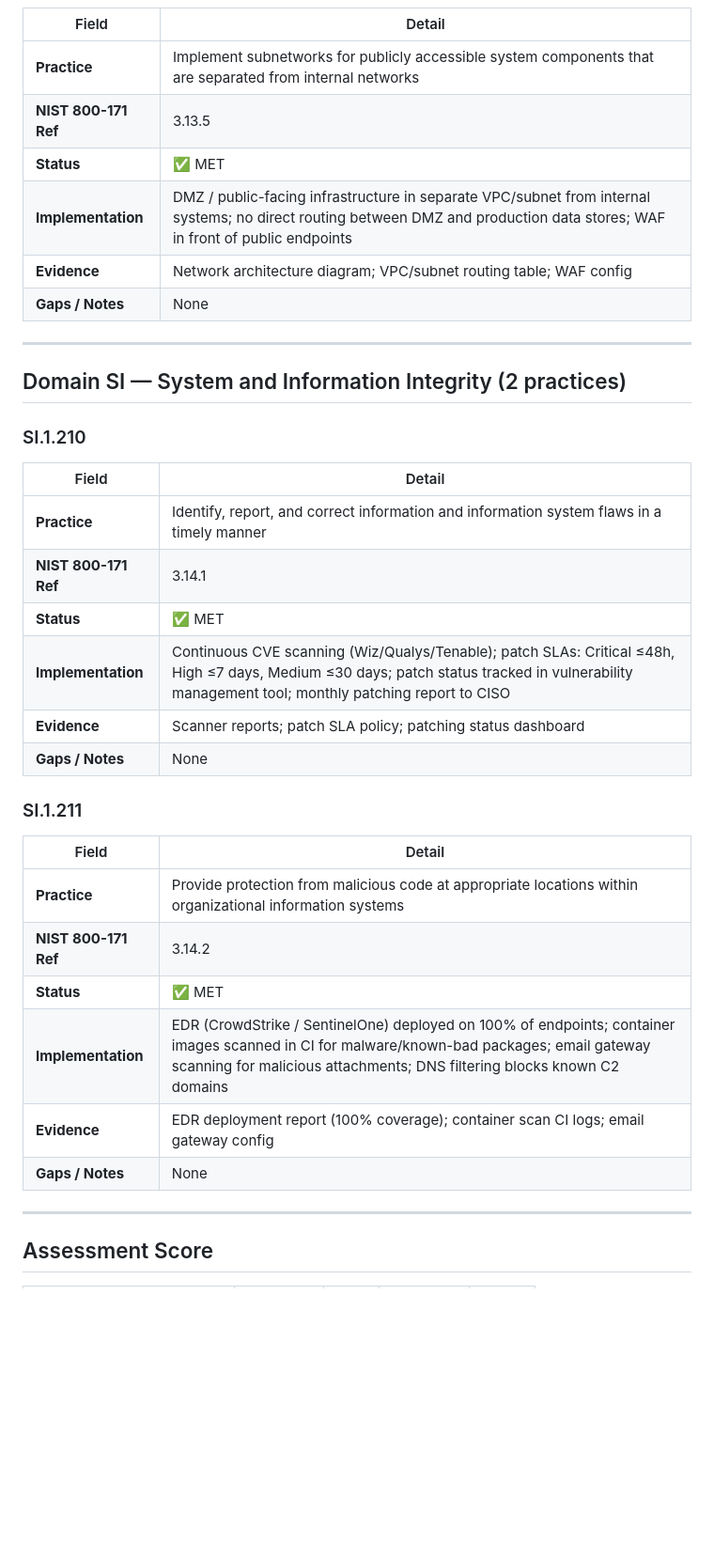
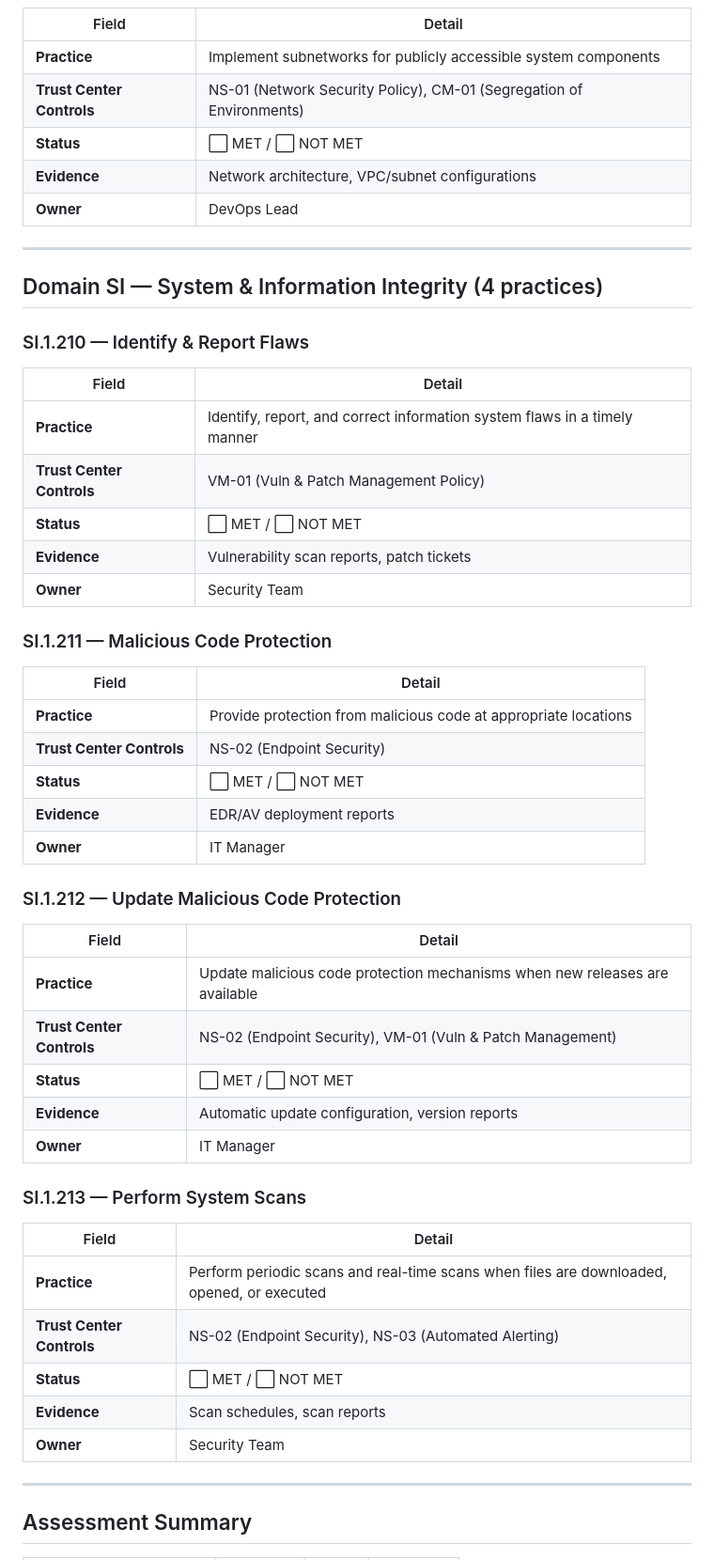
Before and after one commit to deepakantiya/trust-center, a Markdown page: frameworks/cmmc/level-1-assessment.md, the part around one of its changes. Shown at 94% size. Rendered like a GitHub page; blank space fills up the shorter version.

```diff
--- a/frameworks/cmmc/level-1-assessment.md
+++ b/frameworks/cmmc/level-1-assessment.md
@@ -179,37 +151,52 @@
 | Field | Detail |
 |---|---|
-| **Practice** | Implement subnetworks for publicly accessible system components that are separated from internal networks |
-| **NIST 800-171 Ref** | 3.13.5 |
-| **Status** | ✅ MET |
-| **Implementation** | DMZ / public-facing infrastructure in separate VPC/subnet from internal systems; no direct routing between DMZ and production data stores; WAF in front of public endpoints |
-| **Evidence** | Network architecture diagram; VPC/subnet routing table; WAF config |
-| **Gaps / Notes** | None |
+| **Practice** | Implement subnetworks for publicly accessible system components |
+| **Trust Center Controls** | NS-01 (Network Security Policy), CM-01 (Segregation of Environments) |
+| **Status** | ⬜ MET / ⬜ NOT MET |
+| **Evidence** | Network architecture, VPC/subnet configurations |
+| **Owner** | DevOps Lead |
 
 ---
 
-## Domain SI — System and Information Integrity (2 practices)
+## Domain SI — System & Information Integrity (4 practices)
 
-### SI.1.210
+### SI.1.210 — Identify & Report Flaws
 | Field | Detail |
 |---|---|
-| **Practice** | Identify, report, and correct information and information system flaws in a timely manner |
-| **NIST 800-171 Ref** | 3.14.1 |
-| **Status** | ✅ MET |
-| **Implementation** | Continuous CVE scanning (Wiz/Qualys/Tenable); patch SLAs: Critical ≤48h, High ≤7 days, Medium ≤30 days; patch status tracked in vulnerability management tool; monthly patching report to CISO |
-| **Evidence** | Scanner reports; patch SLA policy; patching status dashboard |
-| **Gaps / Notes** | None |
+| **Practice** | Identify, report, and correct information system flaws in a timely manner |
+| **Trust Center Controls** | VM-01 (Vuln & Patch Management Policy) |
+| **Status** | ⬜ MET / ⬜ NOT MET |
+| **Evidence** | Vulnerability scan reports, patch tickets |
+| **Owner** | Security Team |
 
-### SI.1.211
+### SI.1.211 — Malicious Code Protection
 | Field | Detail |
 |---|---|
-| **Practice** | Provide protection from malicious code at appropriate locations within organizational information systems |
-| **NIST 800-171 Ref** | 3.14.2 |
-| **Status** | ✅ MET |
-| **Implementation** | EDR (CrowdStrike / SentinelOne) deployed on 100% of endpoints; container images scanned in CI for malware/known-bad packages; email gateway scanning for malicious attachments; DNS filtering blocks known C2 domains |
-| **Evidence** | EDR deployment report (100% coverage); container scan CI logs; email gateway config |
-| **Gaps / Notes** | None |
+| **Practice** | Provide protection from malicious code at appropriate locations |
+| **Trust Center Controls** | NS-02 (Endpoint Security) |
+| **Status** | ⬜ MET / ⬜ NOT MET |
+| **Evidence** | EDR/AV deployment reports |
+| **Owner** | IT Manager |
+
+### SI.1.212 — Update Malicious Code Protection
+| Field | Detail |
+|---|---|
+| **Practice** | Update malicious code protection mechanisms when new releases are available |
+| **Trust Center Controls** | NS-02 (Endpoint Security), VM-01 (Vuln & Patch Management) |
+| **Status** | ⬜ MET / ⬜ NOT MET |
+| **Evidence** | Automatic update configuration, version reports |
+| **Owner** | IT Manager |
+
+### SI.1.213 — Perform System Scans
+| Field | Detail |
+|---|---|
+| **Practice** | Perform periodic scans and real-time scans when files are downloaded, opened, or executed |
+| **Trust Center Controls** | NS-02 (Endpoint Security), NS-03 (Automated Alerting) |
+| **Status** | ⬜ MET / ⬜ NOT MET |
+| **Evidence** | Scan schedules, scan reports |
+| **Owner** | Security Team |
 
 ---
 
-## Assessment Score
+## Assessment Summary
 
```
Also changed, not shown: other parts of frameworks/cmmc/level-1-assessment.md (+101 -142 lines).
